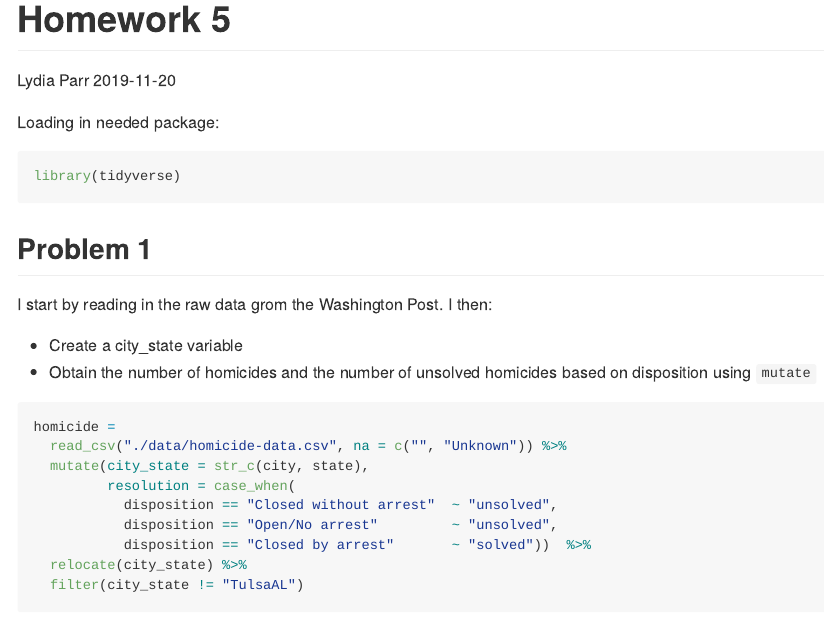
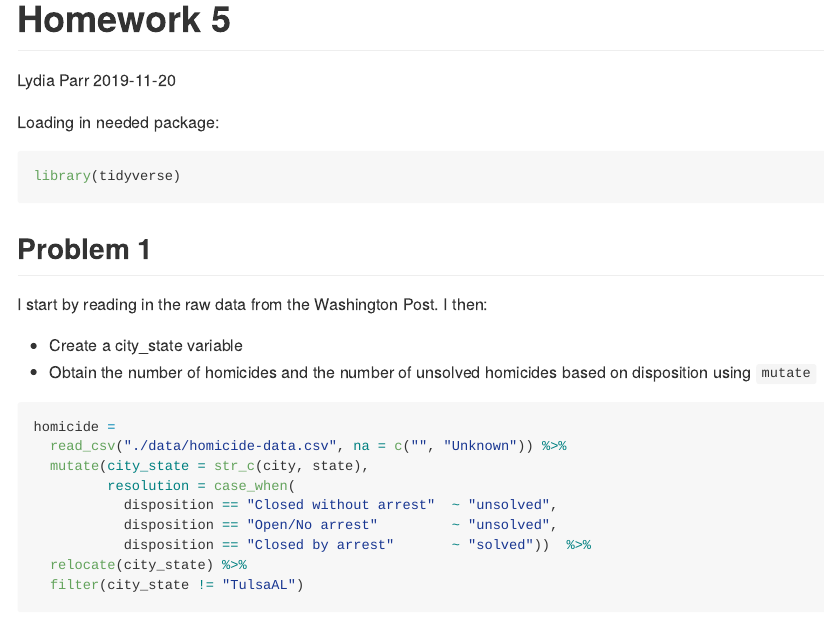
Before and after one commit to 2148parr/p8105_hw5_lcp2148, an R Markdown document (p8105_hw5_lcp2148.Rmd): the page in a window 1100 px wide, from its top. The pictures show the output file p8105_hw5_lcp2148.md that the author committed with the source, drawn offline in the style of GitHub.

Commit message:
Fixed typo in text

```diff
--- a/p8105_hw5_lcp2148.Rmd
+++ b/p8105_hw5_lcp2148.Rmd
@@ -14,7 +14,7 @@ library(tidyverse)
 
 ## Problem 1
 
-I start by reading in the raw data grom the Washington Post. I then:
+I start by reading in the raw data from the Washington Post. I then:
 
 - Create a city_state variable
 - Obtain the number of homicides and the number of unsolved homicides based on disposition using `mutate`
```
Also changed, not shown: p8105_hw5_lcp2148.md.
